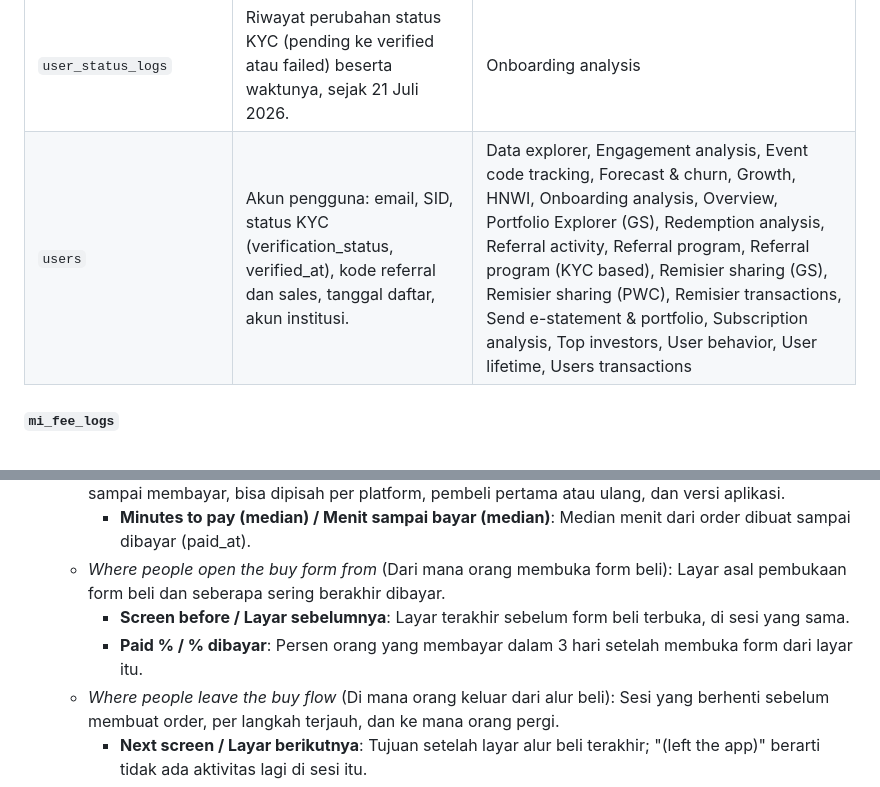
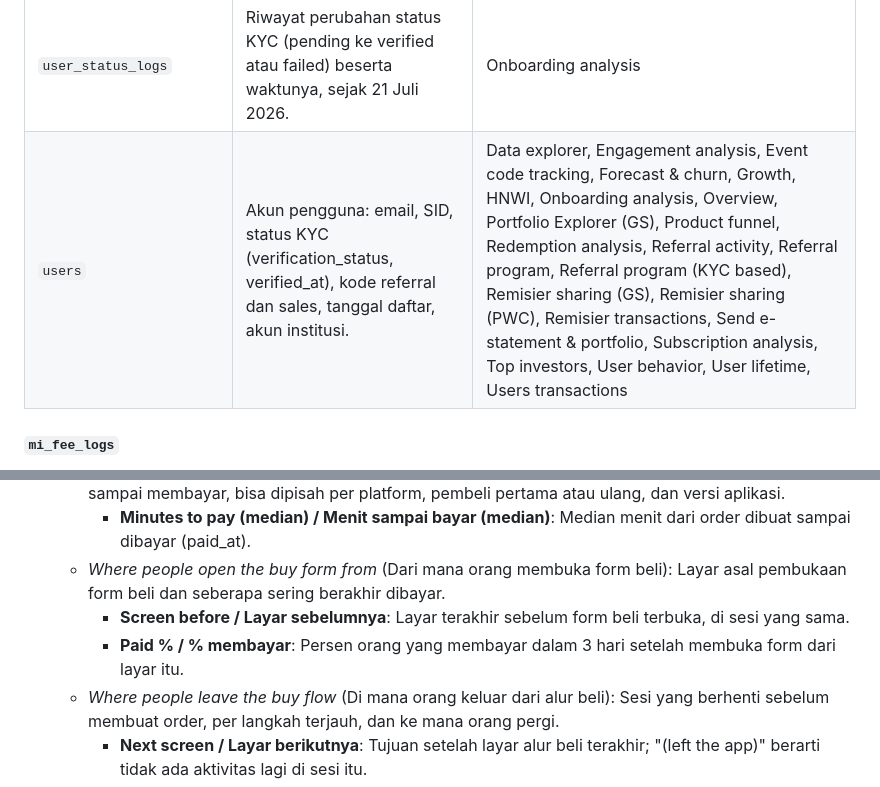
Before and after one commit to kukuh-haryobismoko/sayakaya-analytics, a Markdown page: DOKUMENTASI.md, 2 parts joined by grey strips. GitHub-like rendering.

```diff
--- a/DOKUMENTASI.md
+++ b/DOKUMENTASI.md
@@ -386,7 +386,7 @@ Salinan database produksi aplikasi Sayakaya di BigQuery: akun dan profil penggun
 | `user_profiles` | Profil KYC: nama, nomor HP, tanggal lahir, gender, pekerjaan, tujuan investasi, level risiko. Kolom identitas sensitif disaring oleh dashboard. | Data explorer, Event code tracking, Forecast & churn, Growth, HNWI, Onboarding analysis, Overview, Referral activity, Referral program, Referral program (KYC based), Remisier sharing (GS), Remisier sharing (PWC), Remisier transactions, Send e-statement & portfolio, Subscription analysis, Top investors, User behavior, User lifetime, Users transactions |
 | `user_referrals` | Hubungan referral: siapa mengajak siapa dan kapan. | Referral activity, Referral program, Referral program (KYC based) |
 | `user_status_logs` | Riwayat perubahan status KYC (pending ke verified atau failed) beserta waktunya, sejak 21 Juli 2026. | Onboarding analysis |
-| `users` | Akun pengguna: email, SID, status KYC (verification_status, verified_at), kode referral dan sales, tanggal daftar, akun institusi. | Data explorer, Engagement analysis, Event code tracking, Forecast & churn, Growth, HNWI, Onboarding analysis, Overview, Portfolio Explorer (GS), Redemption analysis, Referral activity, Referral program, Referral program (KYC based), Remisier sharing (GS), Remisier sharing (PWC), Remisier transactions, Send e-statement & portfolio, Subscription analysis, Top investors, User behavior, User lifetime, Users transactions |
+| `users` | Akun pengguna: email, SID, status KYC (verification_status, verified_at), kode referral dan sales, tanggal daftar, akun institusi. | Data explorer, Engagement analysis, Event code tracking, Forecast & churn, Growth, HNWI, Onboarding analysis, Overview, Portfolio Explorer (GS), Product funnel, Redemption analysis, Referral activity, Referral program, Referral program (KYC based), Remisier sharing (GS), Remisier sharing (PWC), Remisier transactions, Send e-statement & portfolio, Subscription analysis, Top investors, User behavior, User lifetime, Users transactions |
 
 #### `mi_fee_logs`
 
@@ -1343,7 +1359,7 @@ Setiap tab berisi: **Untuk apa** (ringkas), **Penjelasan sederhana** (sama denga
     - **Minutes to pay (median) / Menit sampai bayar (median)**: Median menit dari order dibuat sampai dibayar (paid_at).
   - *Where people open the buy form from* (Dari mana orang membuka form beli): Layar asal pembukaan form beli dan seberapa sering berakhir dibayar.
     - **Screen before / Layar sebelumnya**: Layar terakhir sebelum form beli terbuka, di sesi yang sama.
-    - **Paid % / % dibayar**: Persen orang yang membayar dalam 3 hari setelah membuka form dari layar itu.
+    - **Paid % / % membayar**: Persen orang yang membayar dalam 3 hari setelah membuka form dari layar itu.
   - *Where people leave the buy flow* (Di mana orang keluar dari alur beli): Sesi yang berhenti sebelum membuat order, per langkah terjauh, dan ke mana orang pergi.
     - **Next screen / Layar berikutnya**: Tujuan setelah layar alur beli terakhir; "(left the app)" berarti tidak ada aktivitas lagi di sesi itu.
   - *Orders by payment method* (Order per metode pembayaran): Semua order beli per metode pembayaran: dibayar, kedaluwarsa, atau dibatalkan.
```
Also changed, not shown: other parts of DOKUMENTASI.md (+32 -16 lines).
